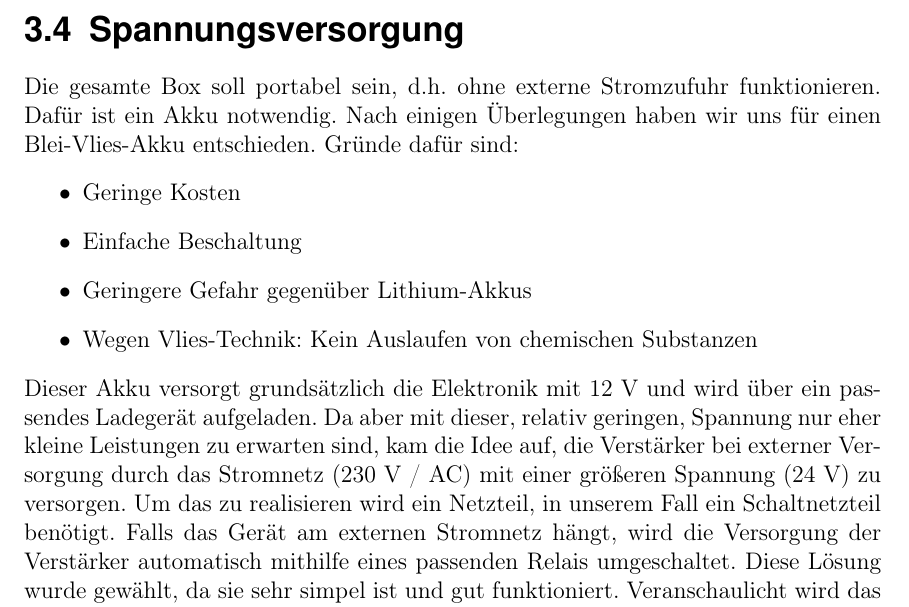
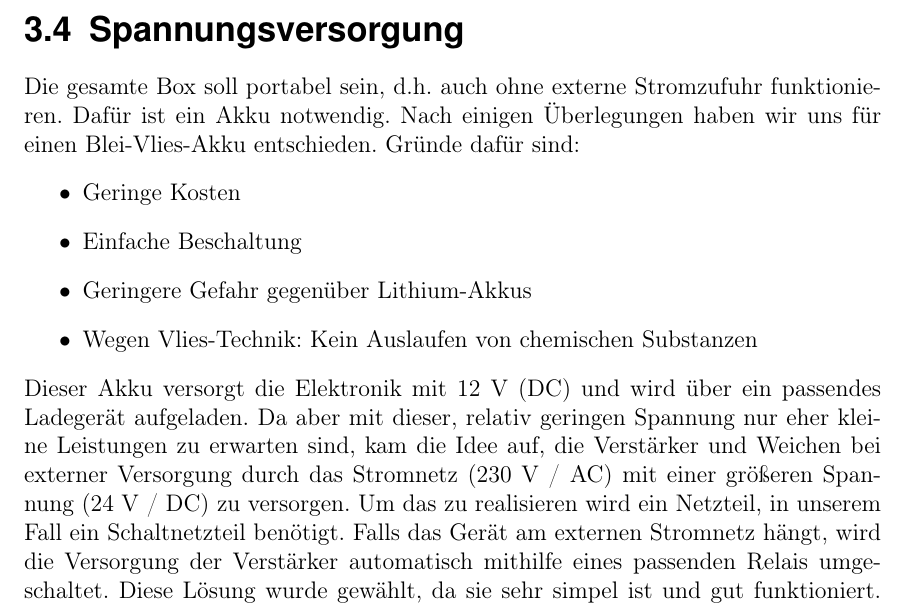
Before and after one commit to crazyskater9/Diplomarbeit, a LaTeX thesis (diplomarbeit.tex, which reads tex/GrundlagenundMethoden.tex): part of page 26 of 107, cut so that both start at the same text. Compiled offline with pdfLaTeX; an older LaTeX class or package is replaced by its successor.

Commit message:
Kapitel 3 ergänzen(überarbeiten)

```diff
--- a/tex/GrundlagenundMethoden.tex
+++ b/tex/GrundlagenundMethoden.tex
@@ -275,7 +276,7 @@ Der Chip benötigt einen externen Speicher und eine Antenne (auf dem Modul) um o
 
 \newpage
 \section{Spannungsversorgung}\label{sec:3.4}
-Die gesamte Box soll portabel sein, d.h. ohne externe Stromzufuhr funktionieren.
+Die gesamte Box soll portabel sein, d.h. auch ohne externe Stromzufuhr funktionieren.
 Dafür ist ein Akku notwendig.
 Nach einigen Überlegungen haben wir uns für einen Blei-Vlies-Akku entschieden.
 Gründe dafür sind:
@@ -285,8 +286,8 @@ Gründe dafür sind:
 	\item Geringere Gefahr gegenüber Lithium-Akkus
 	\item Wegen Vlies-Technik: Kein Auslaufen von chemischen Substanzen
 \end{itemize}
-Dieser Akku versorgt grundsätzlich die Elektronik mit 12 V und wird über ein passendes Ladegerät aufgeladen.
-Da aber mit dieser, relativ geringen, Spannung nur eher kleine Leistungen zu erwarten sind, kam die Idee auf, die Verstärker bei externer Versorgung durch das Stromnetz (230 V / AC) mit einer größeren Spannung (24 V) zu versorgen.
+Dieser Akku versorgt die Elektronik mit 12 V (DC) und wird über ein passendes Ladegerät aufgeladen.
+Da aber mit dieser, relativ geringen Spannung nur eher kleine Leistungen zu erwarten sind, kam die Idee auf, die Verstärker und Weichen bei externer Versorgung durch das Stromnetz (230 V / AC) mit einer größeren Spannung (24 V / DC) zu versorgen.
 Um das zu realisieren wird ein Netzteil, in unserem Fall ein Schaltnetzteil benötigt.
 Falls das Gerät am externen Stromnetz hängt, wird die Versorgung der Verstärker automatisch mithilfe eines passenden Relais umgeschaltet.
 Diese Lösung wurde gewählt, da sie sehr simpel ist und gut funktioniert.
```
Also changed, not shown: form/dokumentation-de.pdf, form/dokumentation-en.pdf, img/Grundlagen/Bluetooth/BT-phone.png (added), img/Grundlagen/VersorgungV2.png (added), img/blockschaltbildV2.png, img/blockschaltbildV2_eng.png, tex/GrundlagenundMethoden.tex (7 more changed lines), 4 other files.
